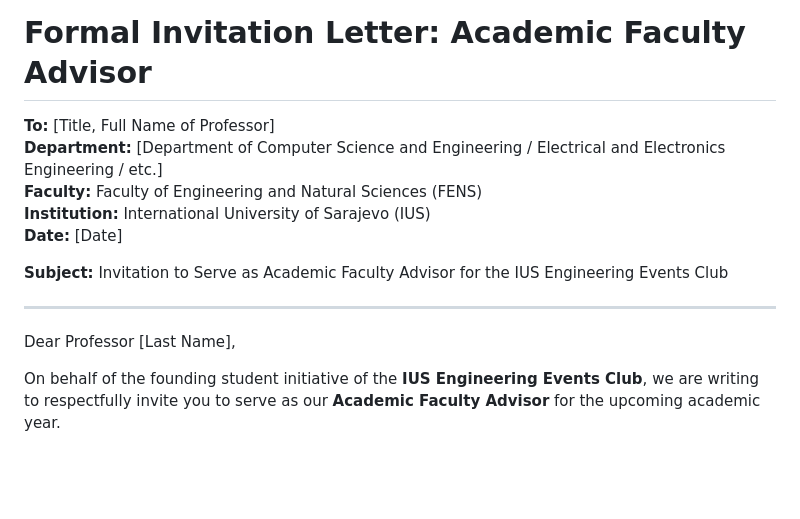
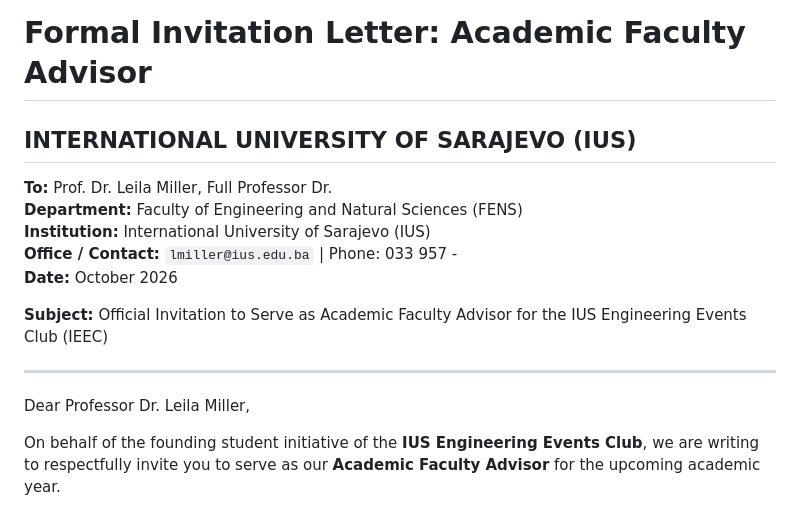
Before and after one commit to HasanKaan28/ius-engineering-events, a Markdown page: templates/ACADEMIC_ADVISOR_INVITATION.md, the part around the change. Drawn GitHub-style; blank space fills up the shorter version.

```diff
--- a/templates/ACADEMIC_ADVISOR_INVITATION.md
+++ b/templates/ACADEMIC_ADVISOR_INVITATION.md
@@ -1,16 +1,17 @@
 # Formal Invitation Letter: Academic Faculty Advisor
+## INTERNATIONAL UNIVERSITY OF SARAJEVO (IUS)
 
-**To:** [Title, Full Name of Professor]
-**Department:** [Department of Computer Science and Engineering / Electrical and Electronics Engineering / etc.]
-**Faculty:** Faculty of Engineering and Natural Sciences (FENS)
+**To:** Prof. Dr. Leila Miller, Full Professor Dr.
+**Department:** Faculty of Engineering and Natural Sciences (FENS)
 **Institution:** International University of Sarajevo (IUS)
-**Date:** [Date]
+**Office / Contact:** `lmiller@ius.edu.ba` | Phone: 033 957 -
+**Date:** October 2026
 
-**Subject:** Invitation to Serve as Academic Faculty Advisor for the IUS Engineering Events Club
+**Subject:** Official Invitation to Serve as Academic Faculty Advisor for the IUS Engineering Events Club (IEEC)
 
 ---
 
-Dear Professor [Last Name],
+Dear Professor Dr. Leila Miller,
 
 On behalf of the founding student initiative of the **IUS Engineering Events Club**, we are writing to respectfully invite you to serve as our **Academic Faculty Advisor** for the upcoming academic year.
 
```
Also changed, not shown: GEMINI.md (+2 -0 lines), templates/STUDENT_CLUB_REGISTRATION_FORM_F252.md (added, +122 -0 lines), assets/ius_logo.png (added), 12 other files.
